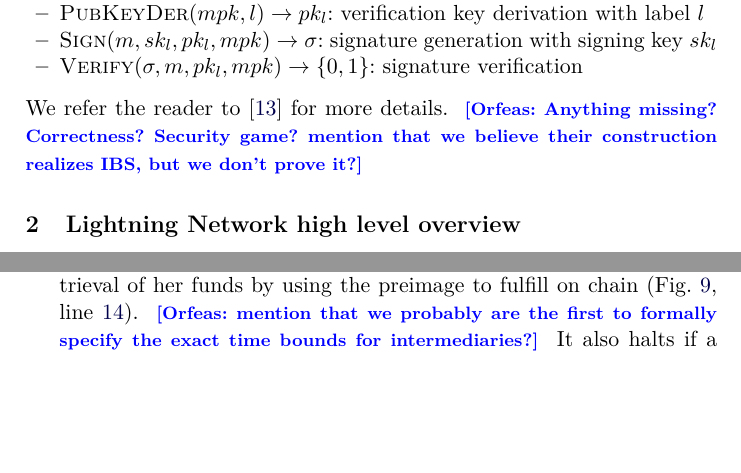
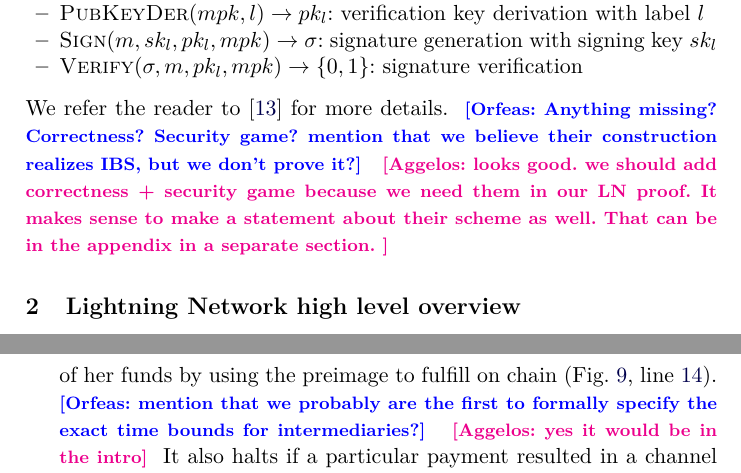
Before and after one commit to OrfeasLitos/PaymentChannels, a LaTeX paper (src/paymentChannels.tex, which reads src/functdescr.tex, src/preliminaries.tex): two parts of pages 4 and 8 of 72 before the commit and two parts of pages 4 and 9 of 72 after it, joined at a grey line, cut so that both start at the same text, the shorter picture padded with empty space. Compiled offline with pdfLaTeX.

Commit message:
comments

```diff
--- a/src/functdescr.tex
+++ b/src/functdescr.tex
@@ -44,7 +44,8 @@
     (Fig.~\ref{alg:fpaynet:resolvepay},
     line~\ref{alg:fpaynet:resolvepay:haltcond}). \orfeas{mention that we
     probably are the first to formally specify the exact time bounds for
-    intermediaries?} It also halts if a particular payment resulted in a channel
+    intermediaries?} \aggelos{yes it would be in the intro}
+    It also halts if a particular payment resulted in a channel
     update for which \simulator{} did not inform \fpaynet{}
     (Fig.~\ref{alg:fpaynet:resolvepay:loops},
     line~\ref{alg:fpaynet:resolvepay:loops:halt:do}).
--- a/src/preliminaries.tex
+++ b/src/preliminaries.tex
@@ -118,3 +118,6 @@
     We refer the reader to~\cite{ibspaterson} for more details. \orfeas{Anything
     missing? Correctness? Security game? mention that we believe their
     construction realizes IBS, but we don't prove it?}
+    \aggelos{looks good. we should add correctness + security game because we need
+    them in our LN proof. It makes sense to make a statement about their
+    scheme as well. That can be in the appendix in a separate section. }
```
